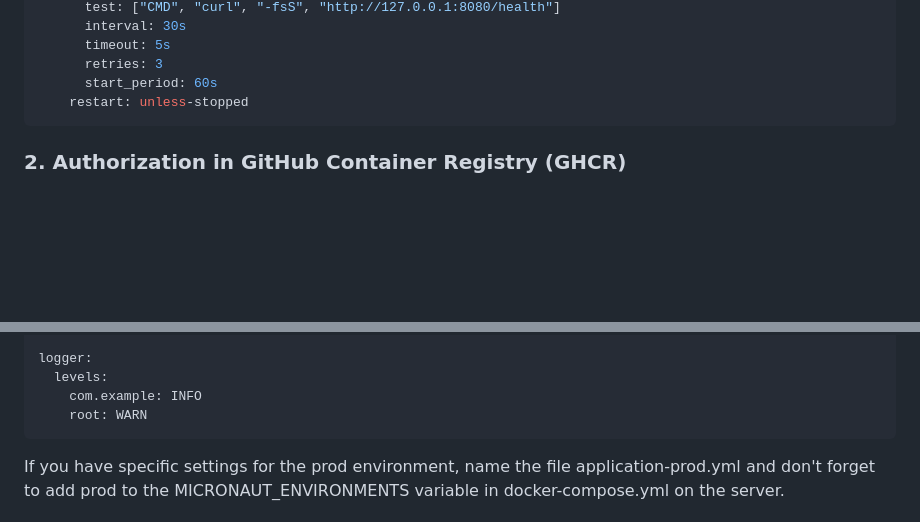
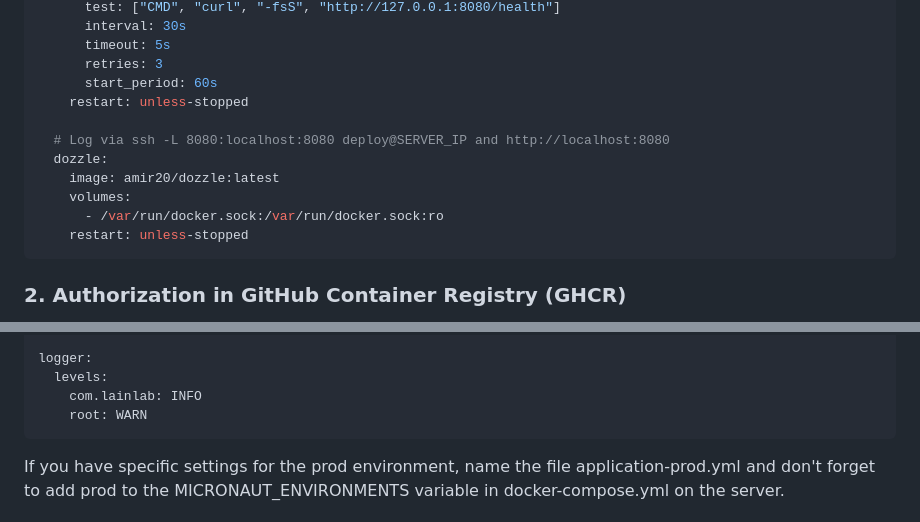
Before and after one commit to vityusha/nquiz-ai-service, a Markdown page: docs/INSTALL-prod.md, 2 parts joined by grey strips. Rendered like a GitHub page; blank space fills up the shorter version.

Commit message:
Additions to INSTALL.

````diff
--- a/docs/INSTALL-prod.md
+++ b/docs/INSTALL-prod.md
@@ -55,6 +55,13 @@ services:
       timeout: 5s
       retries: 3
       start_period: 60s
+    restart: unless-stopped
+
+  # Log via ssh -L 8080:localhost:8080 deploy@SERVER_IP and http://localhost:8080
+  dozzle:
+    image: amir20/dozzle:latest
+    volumes:
+      - /var/run/docker.sock:/var/run/docker.sock:ro
     restart: unless-stopped
 ```
 
@@ -161,7 +168,7 @@ flyway:
 
 logger:
   levels:
-    com.example: INFO
+    com.lainlab: INFO
     root: WARN
 ```
 
````
